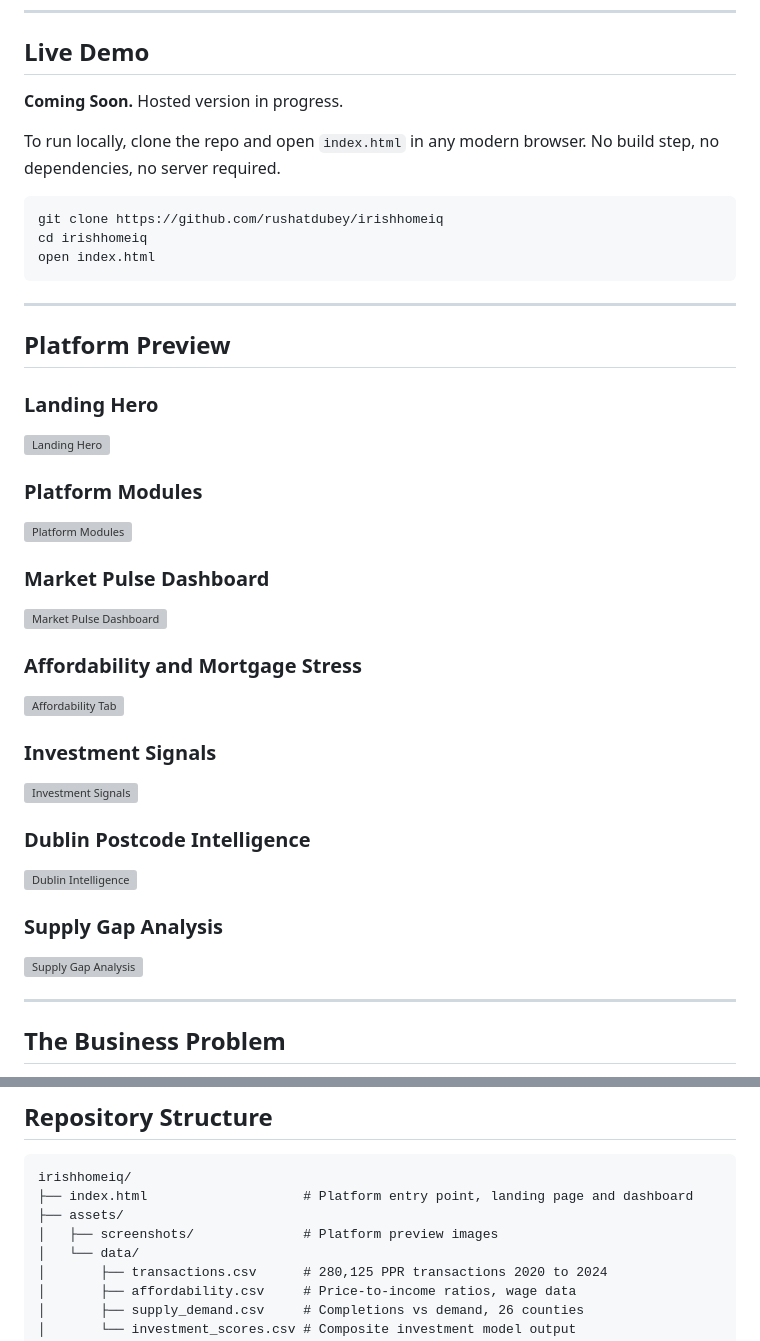
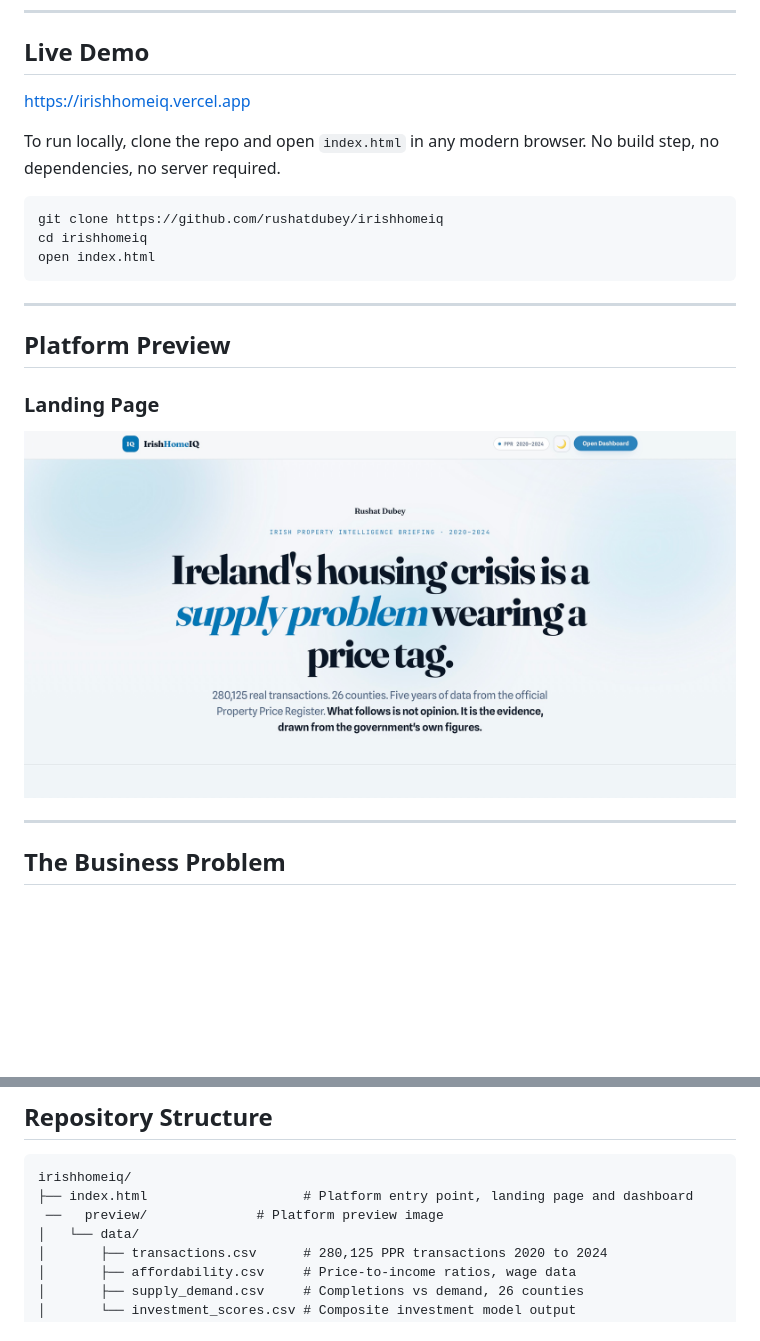
Before and after one commit to rushatdubey/irishhomeiq, a Markdown page: README.md, 2 parts joined by grey strips. Drawn GitHub-style; blank space fills up the shorter version; grey boxes are pictures that could not be loaded.

````diff
--- a/README.md
+++ b/README.md
@@ -16,7 +16,7 @@ The platform is built as a fully custom web product with an editorial-magazine l
 
 ## Live Demo
 
-**Coming Soon.** Hosted version in progress.
+https://irishhomeiq.vercel.app
 
 To run locally, clone the repo and open `index.html` in any modern browser. No build step, no dependencies, no server required.
 
@@ -30,26 +30,8 @@ open index.html
 
 ## Platform Preview
 
-### Landing Hero
-![Landing Hero](screenshots/landing1a.png)
-
-### Platform Modules
-![Platform Modules](screenshots/landing1b.png)
-
-### Market Pulse Dashboard
-![Market Pulse Dashboard](screenshots/market_pulse.png)
-
-### Affordability and Mortgage Stress
-![Affordability Tab](screenshots/affordability.png)
-
-### Investment Signals
-![Investment Signals](screenshots/investment.png)
-
-### Dublin Postcode Intelligence
-![Dublin Intelligence](screenshots/dublin_intel.png)
-
-### Supply Gap Analysis
-![Supply Gap Analysis](screenshots/supply_gap.png)
+### Landing Page
+![Landing](preview/landing.png)
 
 ---
 
@@ -253,8 +235,7 @@ Visual references: Bloomberg property analytics, editorial financial briefings,
 ```
 irishhomeiq/
 ├── index.html                    # Platform entry point, landing page and dashboard
-├── assets/
-│   ├── screenshots/              # Platform preview images
+ ──   preview/              # Platform preview image
 │   └── data/
 │       ├── transactions.csv      # 280,125 PPR transactions 2020 to 2024
 │       ├── affordability.csv     # Price-to-income ratios, wage data
````
Also changed, not shown: other parts of README.md (+1 -1 lines).
